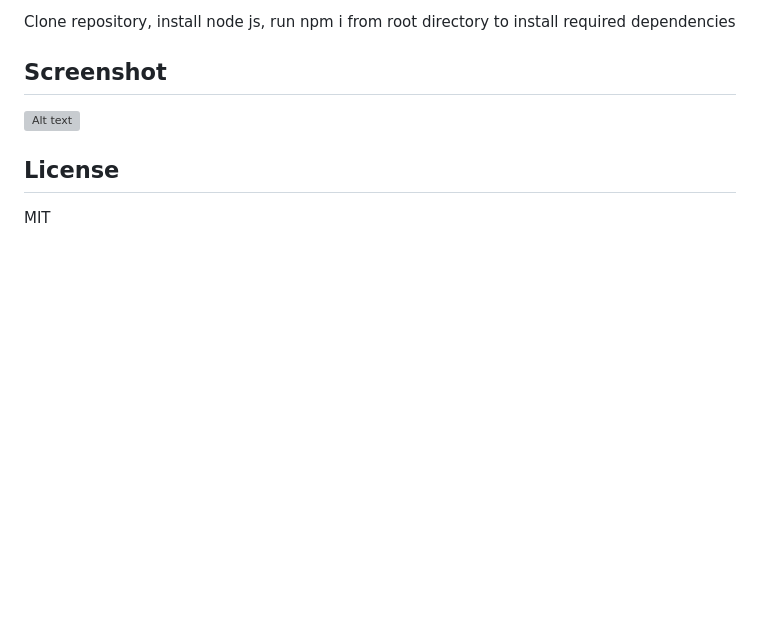
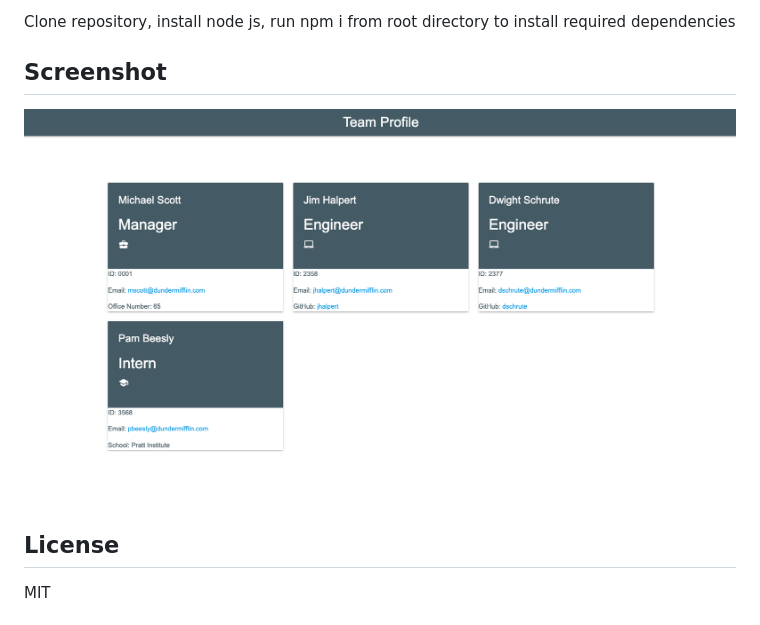
Before and after one commit to chindatrate/team-profile-generator, a Markdown page: README.md, the part around the change. Rendered like a GitHub page; pictures changed too: screenshot.png (added); blank space fills up the shorter version; grey boxes are pictures that could not be loaded.

Commit message:
screenshot fix

```diff
--- a/README.md
+++ b/README.md
@@ -13,7 +13,7 @@ Develop a webpage that displays team's basic info and provides quick access to t
 Clone repository, install node js, run npm i from root directory to install required dependencies
 
 ## Screenshot
-![Alt text](/dist/screenshot.png)
+![Alt text](screenshot.png)
 
 ## License
 MIT
```
Also changed, not shown: 1 other file.
